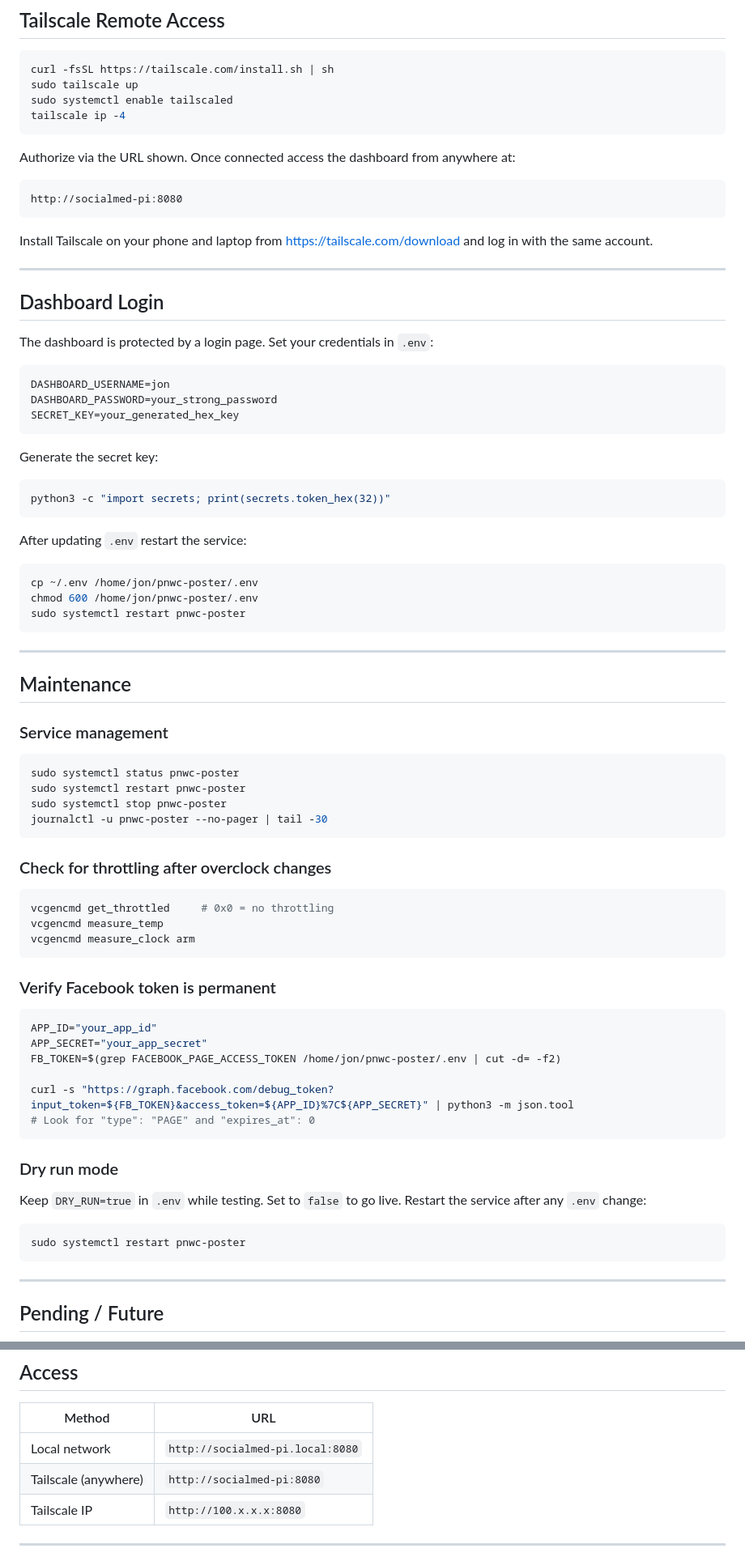
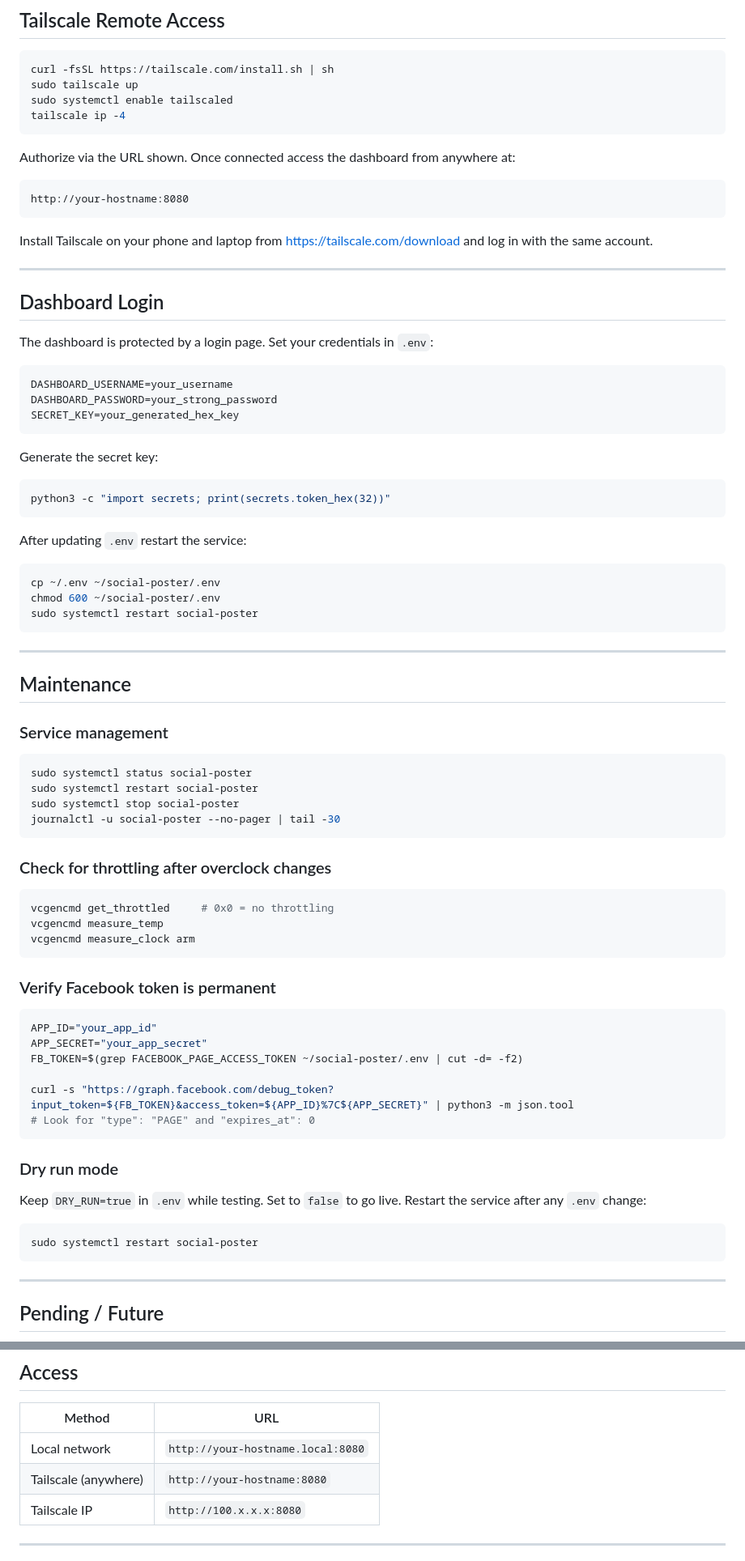
Before and after one commit to Pnwcomputers/Pi-SocialMedia-Poster, a Markdown page: README.md, 2 parts joined by grey strips. Shown at 81% size. Rendered like a GitHub page.

````diff
--- a/README.md
+++ b/README.md
@@ -532,7 +532,7 @@ tailscale ip -4
 Authorize via the URL shown. Once connected access the dashboard from anywhere at:
 
 ```
-http://socialmed-pi:8080
+http://your-hostname:8080
 ```
 
 Install Tailscale on your phone and laptop from https://tailscale.com/download and log in with the same account.
@@ -544,7 +544,7 @@ Install Tailscale on your phone and laptop from https://tailscale.com/download a
 The dashboard is protected by a login page. Set your credentials in `.env`:
 
 ```
-DASHBOARD_USERNAME=jon
+DASHBOARD_USERNAME=your_username
 DASHBOARD_PASSWORD=your_strong_password
 SECRET_KEY=your_generated_hex_key
 ```
@@ -558,9 +558,9 @@ python3 -c "import secrets; print(secrets.token_hex(32))"
 After updating `.env` restart the service:
 
 ```bash
-cp ~/.env /home/jon/pnwc-poster/.env
-chmod 600 /home/jon/pnwc-poster/.env
-sudo systemctl restart pnwc-poster
+cp ~/.env ~/social-poster/.env
+chmod 600 ~/social-poster/.env
+sudo systemctl restart social-poster
 ```
 
 ---
@@ -570,10 +570,10 @@ sudo systemctl restart pnwc-poster
 ### Service management
 
 ```bash
-sudo systemctl status pnwc-poster
-sudo systemctl restart pnwc-poster
-sudo systemctl stop pnwc-poster
-journalctl -u pnwc-poster --no-pager | tail -30
+sudo systemctl status social-poster
+sudo systemctl restart social-poster
+sudo systemctl stop social-poster
+journalctl -u social-poster --no-pager | tail -30
 ```
 
 ### Check for throttling after overclock changes
@@ -589,7 +589,7 @@ vcgencmd measure_clock arm
 ```bash
 APP_ID="your_app_id"
 APP_SECRET="your_app_secret"
-FB_TOKEN=$(grep FACEBOOK_PAGE_ACCESS_TOKEN /home/jon/pnwc-poster/.env | cut -d= -f2)
+FB_TOKEN=$(grep FACEBOOK_PAGE_ACCESS_TOKEN ~/social-poster/.env | cut -d= -f2)
 
 curl -s "https://graph.facebook.com/debug_token?input_token=${FB_TOKEN}&access_token=${APP_ID}%7C${APP_SECRET}" | python3 -m json.tool
 # Look for "type": "PAGE" and "expires_at": 0
@@ -600,7 +600,7 @@ curl -s "https://graph.facebook.com/debug_token?input_token=${FB_TOKEN}&access_t
 Keep `DRY_RUN=true` in `.env` while testing. Set to `false` to go live. Restart the service after any `.env` change:
 
 ```bash
-sudo systemctl restart pnwc-poster
+sudo systemctl restart social-poster
 ```
 
 ---
@@ -619,8 +619,8 @@ sudo systemctl restart pnwc-poster
 
 | Method | URL |
 |---|---|
-| Local network | `http://socialmed-pi.local:8080` |
-| Tailscale (anywhere) | `http://socialmed-pi:8080` |
+| Local network | `http://your-hostname.local:8080` |
+| Tailscale (anywhere) | `http://your-hostname:8080` |
 | Tailscale IP | `http://100.x.x.x:8080` |
 
 ---
````
Also changed, not shown: other parts of README.md (+37 -37 lines).
